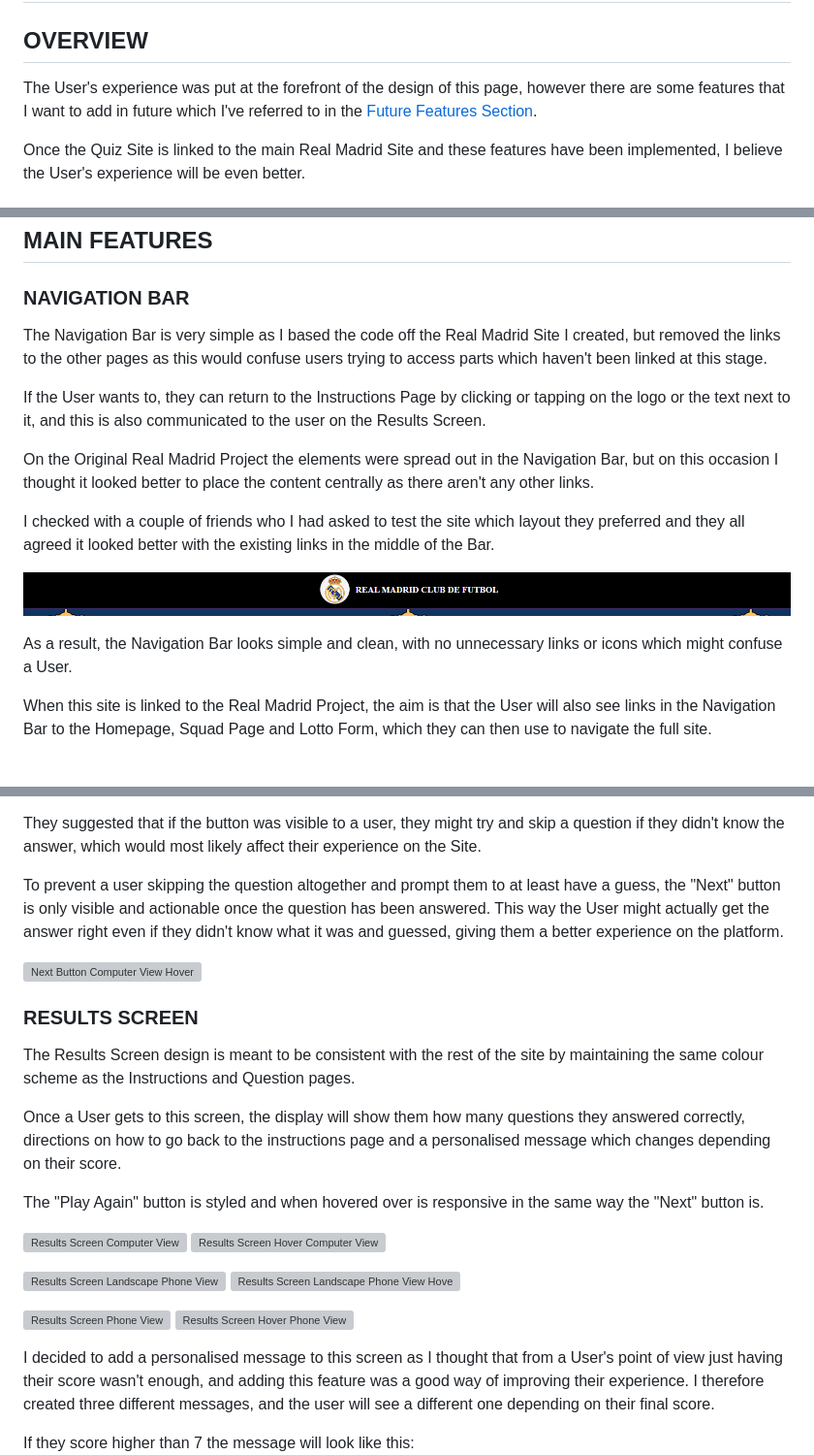
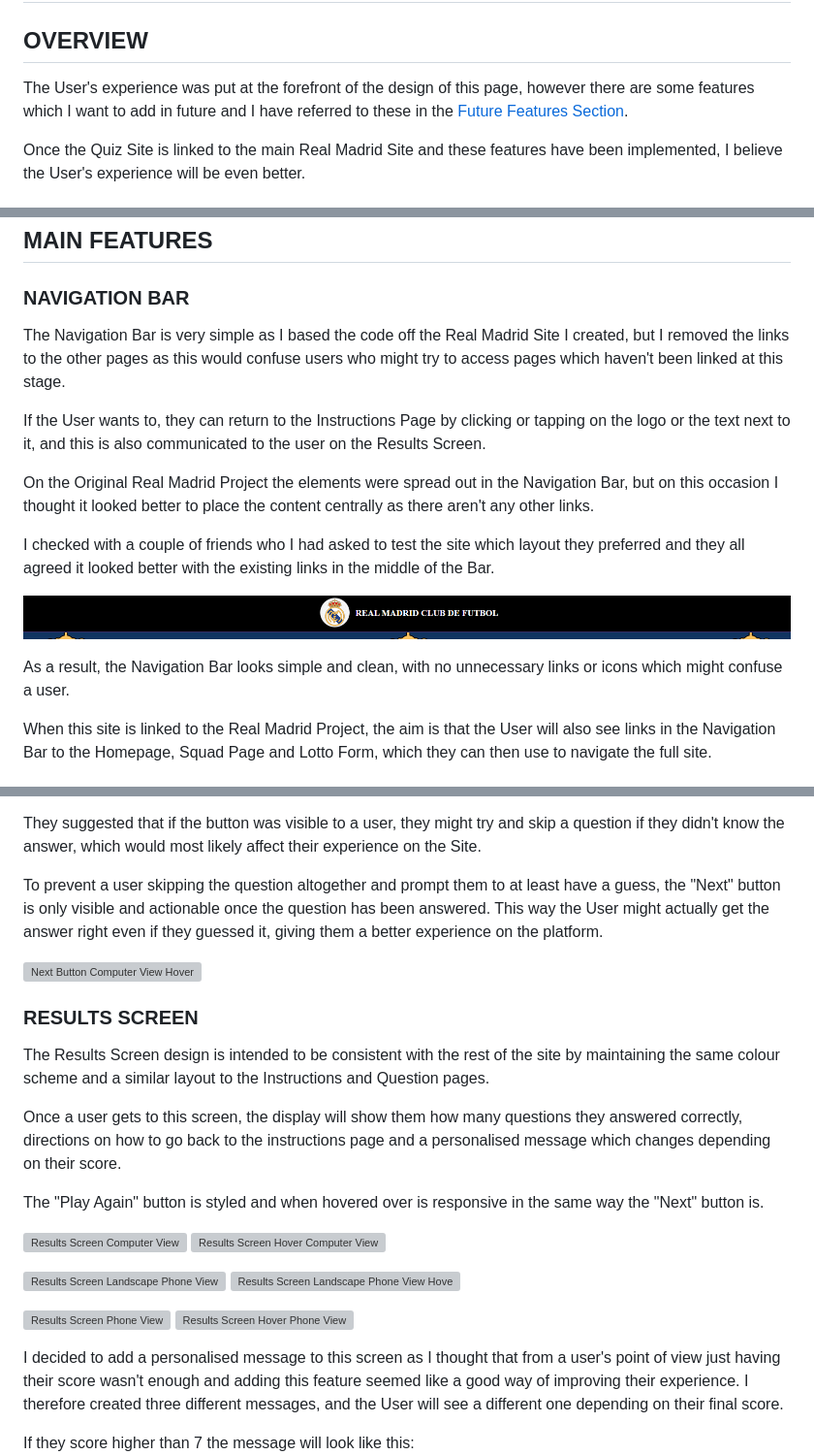
Before and after one commit to J95Ortiz/Real-Madrid-Quiz, a Markdown page: README.md, 3 parts joined by grey strips. Shown: that part at 97% size. Drawn GitHub-style; grey boxes are pictures that could not be loaded.

```diff
--- a/README.md
+++ b/README.md
@@ -60,7 +60,7 @@ The Quiz Site is now fully operational so feel free to have a go and test your R
 
 ## OVERVIEW
 
-The User's experience was put at the forefront of the design of this page, however there are some features that I want to add in future which I've referred to in the [Future Features Section](#future-features).
+The User's experience was put at the forefront of the design of this page, however there are some features which I want to add in future and I have referred to these in the [Future Features Section](#future-features).
 
 Once the Quiz Site is linked to the main Real Madrid Site and these features have been implemented, I believe the User's experience will be even better.
 
@@ -122,7 +122,7 @@ Even though the site has only two main pages, the main intention is that from a
 
 ### NAVIGATION BAR
 
-The Navigation Bar is very simple as I based the code off the Real Madrid Site I created, but removed the links to the other pages as this would confuse users trying to access parts which haven't been linked at this stage.
+The Navigation Bar is very simple as I based the code off the Real Madrid Site I created, but I removed the links to the other pages as this would confuse users who might try to access pages which haven't been linked at this stage.
 
 If the User wants to, they can return to the Instructions Page by clicking or tapping on the logo or the text next to it, and this is also communicated to the user on the Results Screen.
 
@@ -132,7 +132,7 @@ I checked with a couple of friends who I had asked to test the site which layout
 
 ![Navigation Bar Screenshot](assets/readme_images/header.png)
 
-As a result, the Navigation Bar looks simple and clean, with no unnecessary links or icons which might confuse a User.
+As a result, the Navigation Bar looks simple and clean, with no unnecessary links or icons which might confuse a user.
 
 When this site is linked to the Real Madrid Project, the aim is that the User will also see links in the Navigation Bar to the Homepage, Squad Page and Lotto Form, which they can then use to navigate the full site.
 
@@ -206,15 +208,15 @@ The "Next" button is also responsive and the colours are inverted when the user
 
 They suggested that if the button was visible to a user, they might try and skip a question if they didn't know the answer, which would most likely affect their experience on the Site.
 
-To prevent a user skipping the question altogether and prompt them to at least have a guess, the "Next" button is only visible and actionable once the question has been answered. This way the User might actually get the answer right even if they didn't know what it was and guessed, giving them a better experience on the platform.
+To prevent a user skipping the question altogether and prompt them to at least have a guess, the "Next" button is only visible and actionable once the question has been answered. This way the User might actually get the answer right even if they guessed it, giving them a better experience on the platform.
 
 ![Next Button Computer View Hover](assets/readme_images/quiz.HTML_computer_view_correct_nextBtn_hover.png)
 
 ### RESULTS SCREEN
 
-The Results Screen design is meant to be consistent with the rest of the site by maintaining the same colour scheme as the Instructions and Question pages.
+The Results Screen design is intended to be consistent with the rest of the site by maintaining the same colour scheme and a similar layout to the Instructions and Question pages.
 
-Once a User gets to this screen, the display will show them how many questions they answered correctly, directions on how to go back to the instructions page and a personalised message which changes depending on their score.
+Once a user gets to this screen, the display will show them how many questions they answered correctly, directions on how to go back to the instructions page and a personalised message which changes depending on their score.
 
 The "Play Again" button is styled and when hovered over is responsive in the same way the "Next" button is.
 
@@ -227,7 +229,7 @@ The "Play Again" button is styled and when hovered over is responsive in the sam
 ![Results Screen Phone View](assets/readme_images/quiz.HTML_result_phone_view.png)
 ![Results Screen Hover Phone View](assets/readme_images/quiz.HTML_result_phone_view_hover.png)
 
-I decided to add a personalised message to this screen as I thought that from a User's point of view just having their score wasn't enough, and adding this feature was a good way of improving their experience. I therefore created three different messages, and the user will see a different one depending on their final score.
+I decided to add a personalised message to this screen as I thought that from a user's point of view just having their score wasn't enough and adding this feature seemed like a good way of improving their experience. I therefore created three different messages, and the User will see a different one depending on their final score.
 
 If they score higher than 7 the message will look like this:
 ![Final Result Message 1](assets/readme_images/quiz.HTML_result_galactico_message.png)
```
Also changed, not shown: other parts of README.md (+26 -24 lines), assets/readme_images/index.HTML_phone_landscape_view.png.
